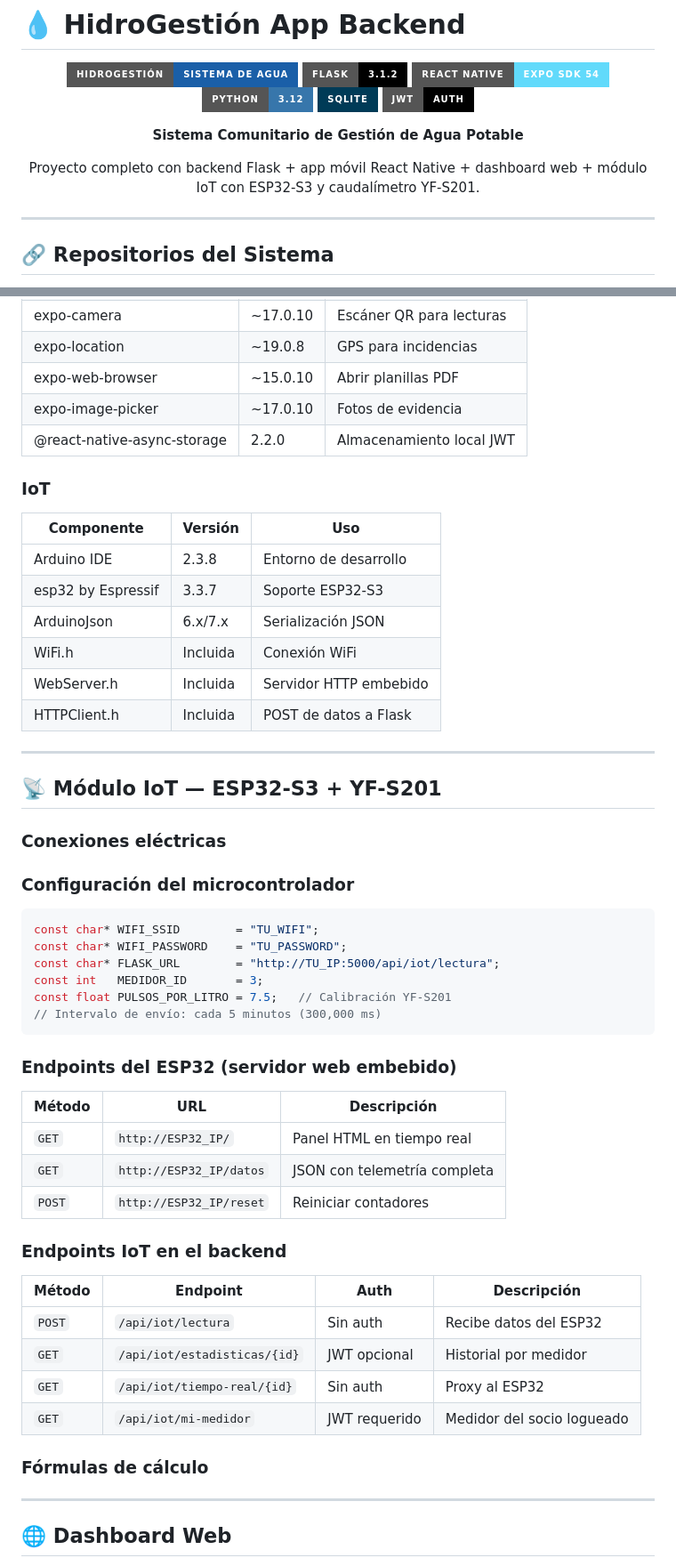
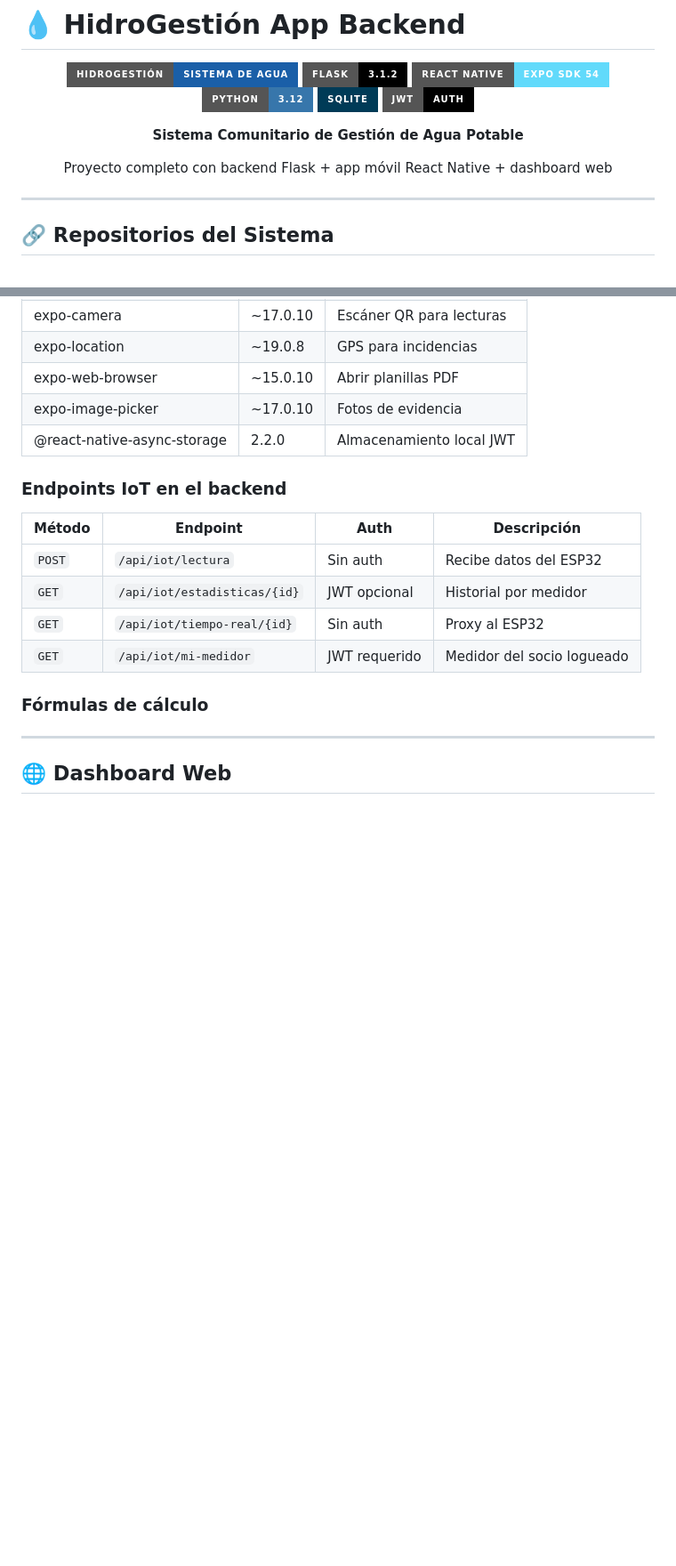
Before and after one commit to Edi-fran/BACKEND_hIDROGESTION_EPA, a Markdown page: README.md, 2 parts joined by grey strips. Shown at 89% size. Rendered like a GitHub page; badges without logos; blank space fills up the shorter version.

````diff
--- a/README.md
+++ b/README.md
@@ -11,7 +11,7 @@
 
 **Sistema Comunitario de Gestión de Agua Potable**
 
-Proyecto completo con backend Flask + app móvil React Native + dashboard web + módulo IoT con ESP32-S3 y caudalímetro YF-S201.
+Proyecto completo con backend Flask + app móvil React Native + dashboard web
 
 </div>
 
@@ -148,38 +148,8 @@ Escanea el QR con la app **Expo Go** en tu celular (Android/iOS).
 | expo-image-picker | ~17.0.10 | Fotos de evidencia |
 | @react-native-async-storage | 2.2.0 | Almacenamiento local JWT |
 
-### IoT
-| Componente | Versión | Uso |
-|---|---|---|
-| Arduino IDE | 2.3.8 | Entorno de desarrollo |
-| esp32 by Espressif | 3.3.7 | Soporte ESP32-S3 |
-| ArduinoJson | 6.x/7.x | Serialización JSON |
-| WiFi.h | Incluida | Conexión WiFi |
-| WebServer.h | Incluida | Servidor HTTP embebido |
-| HTTPClient.h | Incluida | POST de datos a Flask |
 
----
 
-## 📡 Módulo IoT — ESP32-S3 + YF-S201
-
-### Conexiones eléctricas
-### Configuración del microcontrolador
-```cpp
-const char* WIFI_SSID        = "TU_WIFI";
-const char* WIFI_PASSWORD    = "TU_PASSWORD";
-const char* FLASK_URL        = "http://TU_IP:5000/api/iot/lectura";
-const int   MEDIDOR_ID       = 3;
-const float PULSOS_POR_LITRO = 7.5;   // Calibración YF-S201
-// Intervalo de envío: cada 5 minutos (300,000 ms)
-```
-
-### Endpoints del ESP32 (servidor web embebido)
-
-| Método | URL | Descripción |
-|---|---|---|
-| `GET` | `http://ESP32_IP/` | Panel HTML en tiempo real |
-| `GET` | `http://ESP32_IP/datos` | JSON con telemetría completa |
-| `POST` | `http://ESP32_IP/reset` | Reiniciar contadores |
 
 ### Endpoints IoT en el backend
 
````
Also changed, not shown: other parts of README.md (+4 -9 lines).
